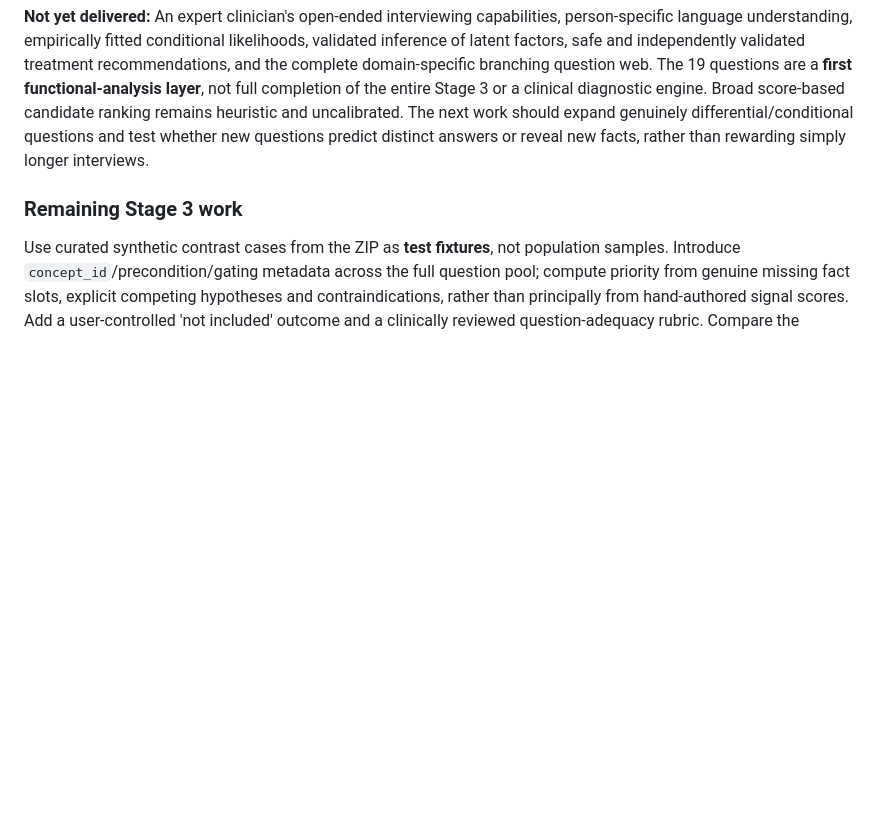
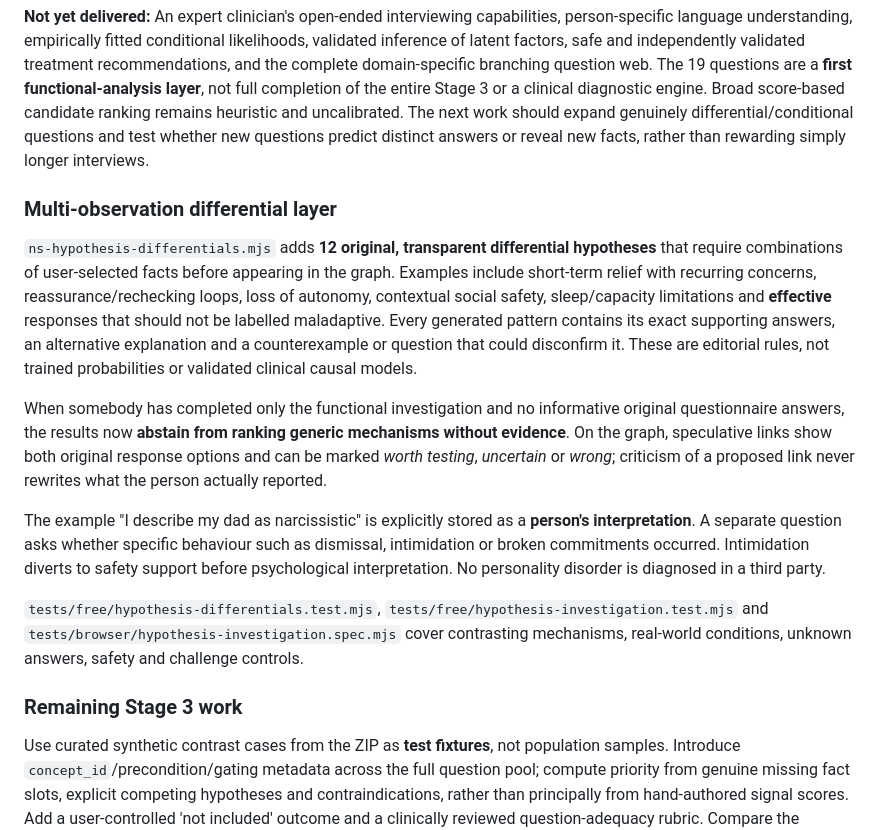
Before and after one commit to NobodysSimple/nobodyssimple, a Markdown page: docs/hypothesis-generator-completion-roadmap.md, the part around the change. Rendered like a GitHub page; blank space fills up the shorter version.

Commit message:
Document transparent multi-observation differential rules and evidence-based abstention from unsupported generic explanations

```diff
--- a/docs/hypothesis-generator-completion-roadmap.md
+++ b/docs/hypothesis-generator-completion-roadmap.md
@@ -67,6 +67,16 @@ The investigation probes: who is involved; observed interactions separately from
 
 **Not yet delivered:** An expert clinician's open-ended interviewing capabilities, person-specific language understanding, empirically fitted conditional likelihoods, validated inference of latent factors, safe and independently validated treatment recommendations, and the complete domain-specific branching question web. The 19 questions are a **first functional-analysis layer**, not full completion of the entire Stage 3 or a clinical diagnostic engine. Broad score-based candidate ranking remains heuristic and uncalibrated. The next work should expand genuinely differential/conditional questions and test whether new questions predict distinct answers or reveal new facts, rather than rewarding simply longer interviews.
 
+### Multi-observation differential layer
+
+`ns-hypothesis-differentials.mjs` adds **12 original, transparent differential hypotheses** that require combinations of user-selected facts before appearing in the graph. Examples include short-term relief with recurring concerns, reassurance/rechecking loops, loss of autonomy, contextual social safety, sleep/capacity limitations and **effective** responses that should not be labelled maladaptive. Every generated pattern contains its exact supporting answers, an alternative explanation and a counterexample or question that could disconfirm it. These are editorial rules, not trained probabilities or validated clinical causal models.
+
+When somebody has completed only the functional investigation and no informative original questionnaire answers, the results now **abstain from ranking generic mechanisms without evidence**. On the graph, speculative links show both original response options and can be marked *worth testing*, *uncertain* or *wrong*; criticism of a proposed link never rewrites what the person actually reported.
+
+The example "I describe my dad as narcissistic" is explicitly stored as a **person's interpretation**. A separate question asks whether specific behaviour such as dismissal, intimidation or broken commitments occurred. Intimidation diverts to safety support before psychological interpretation. No personality disorder is diagnosed in a third party.
+
+`tests/free/hypothesis-differentials.test.mjs`, `tests/free/hypothesis-investigation.test.mjs` and `tests/browser/hypothesis-investigation.spec.mjs` cover contrasting mechanisms, real-world conditions, unknown answers, safety and challenge controls.
+
 ### Remaining Stage 3 work
 
 Use curated synthetic contrast cases from the ZIP as **test fixtures**, not population samples. Introduce `concept_id`/precondition/gating metadata across the full question pool; compute priority from genuine missing fact slots, explicit competing hypotheses and contraindications, rather than principally from hand-authored signal scores. Add a user-controlled 'not included' outcome and a clinically reviewed question-adequacy rubric. Compare the proposed selector with the present baseline against held-out cases, testing factual precision and redundancy before making the new policy the default.
```
